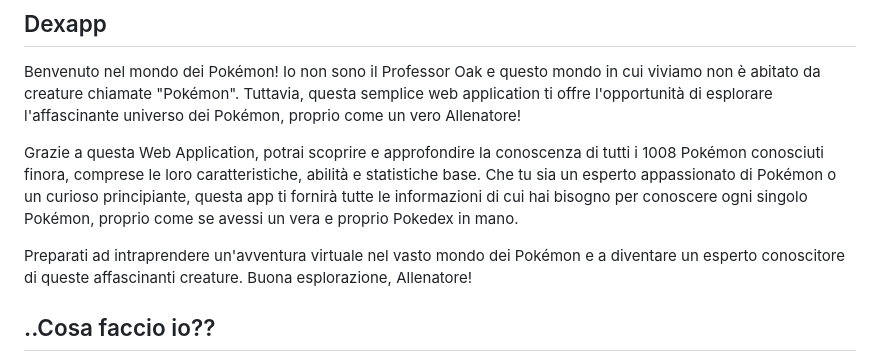
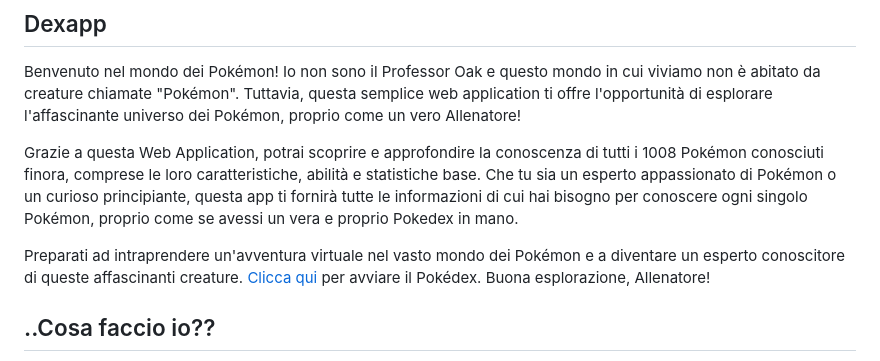
Before and after one commit to scaliasimo/poke-api, a Markdown page: README.md, the part around the change. Drawn GitHub-style.

Commit message:
add link

```diff
--- a/README.md
+++ b/README.md
@@ -6,7 +6,7 @@ Benvenuto nel mondo dei Pokémon! Io non sono il Professor Oak e questo mondo in
 
 Grazie a questa Web Application, potrai scoprire e approfondire la conoscenza di tutti i 1008 Pokémon conosciuti finora, comprese le loro caratteristiche, abilità e statistiche base. Che tu sia un esperto appassionato di Pokémon o un curioso principiante, questa app ti fornirà tutte le informazioni di cui hai bisogno per conoscere ogni singolo Pokémon, proprio come se avessi un vera e proprio Pokedex in mano.
 
-Preparati ad intraprendere un'avventura virtuale nel vasto mondo dei Pokémon e a diventare un esperto conoscitore di queste affascinanti creature. Buona esplorazione, Allenatore!
+Preparati ad intraprendere un'avventura virtuale nel vasto mondo dei Pokémon e a diventare un esperto conoscitore di queste affascinanti creature. [Clicca qui](https://pokeapi-dexapp-84a8ca.netlify.app/) per avviare il Pokédex. Buona esplorazione, Allenatore!
 
 ## ..Cosa faccio io??
 
```
